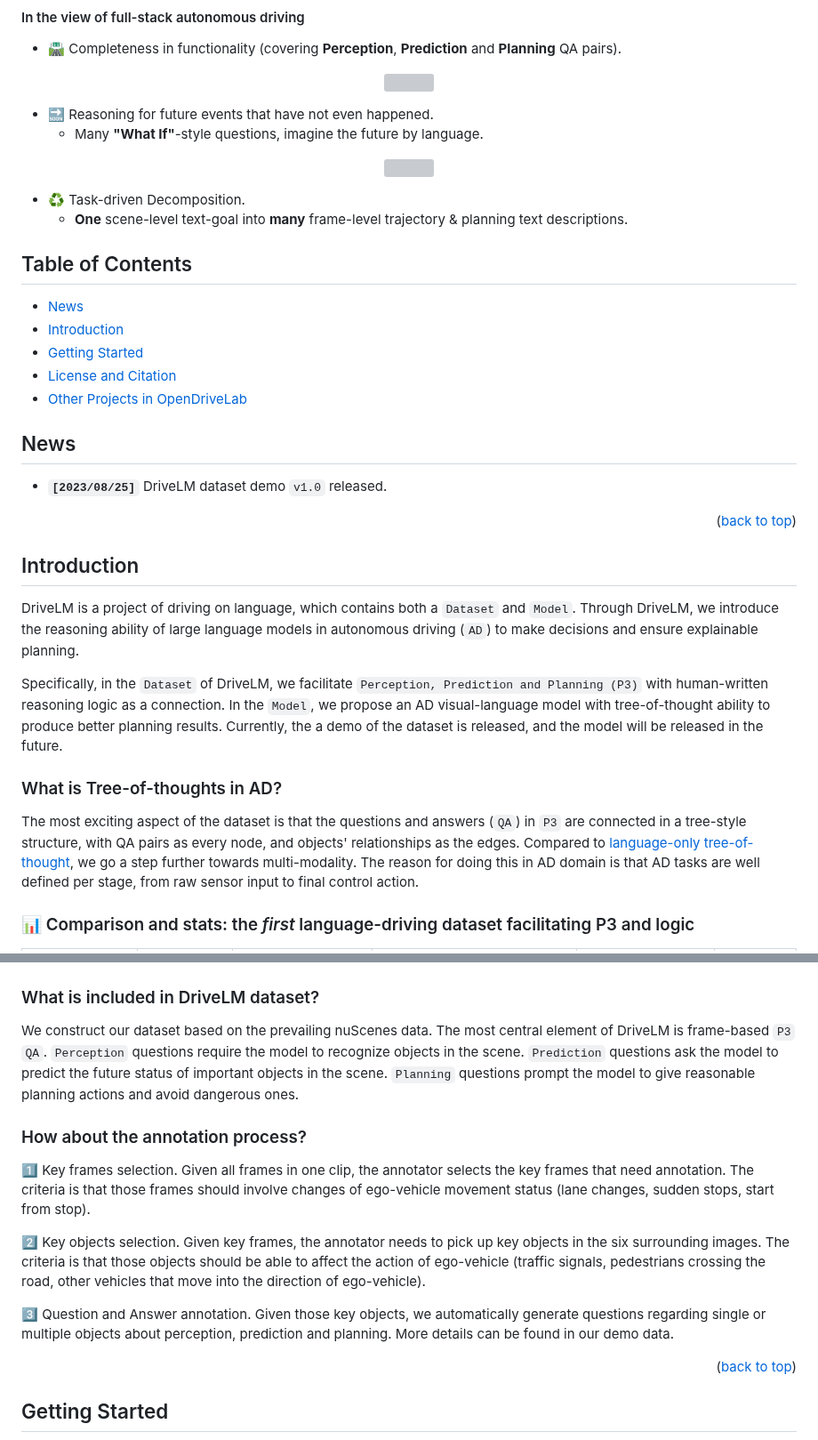
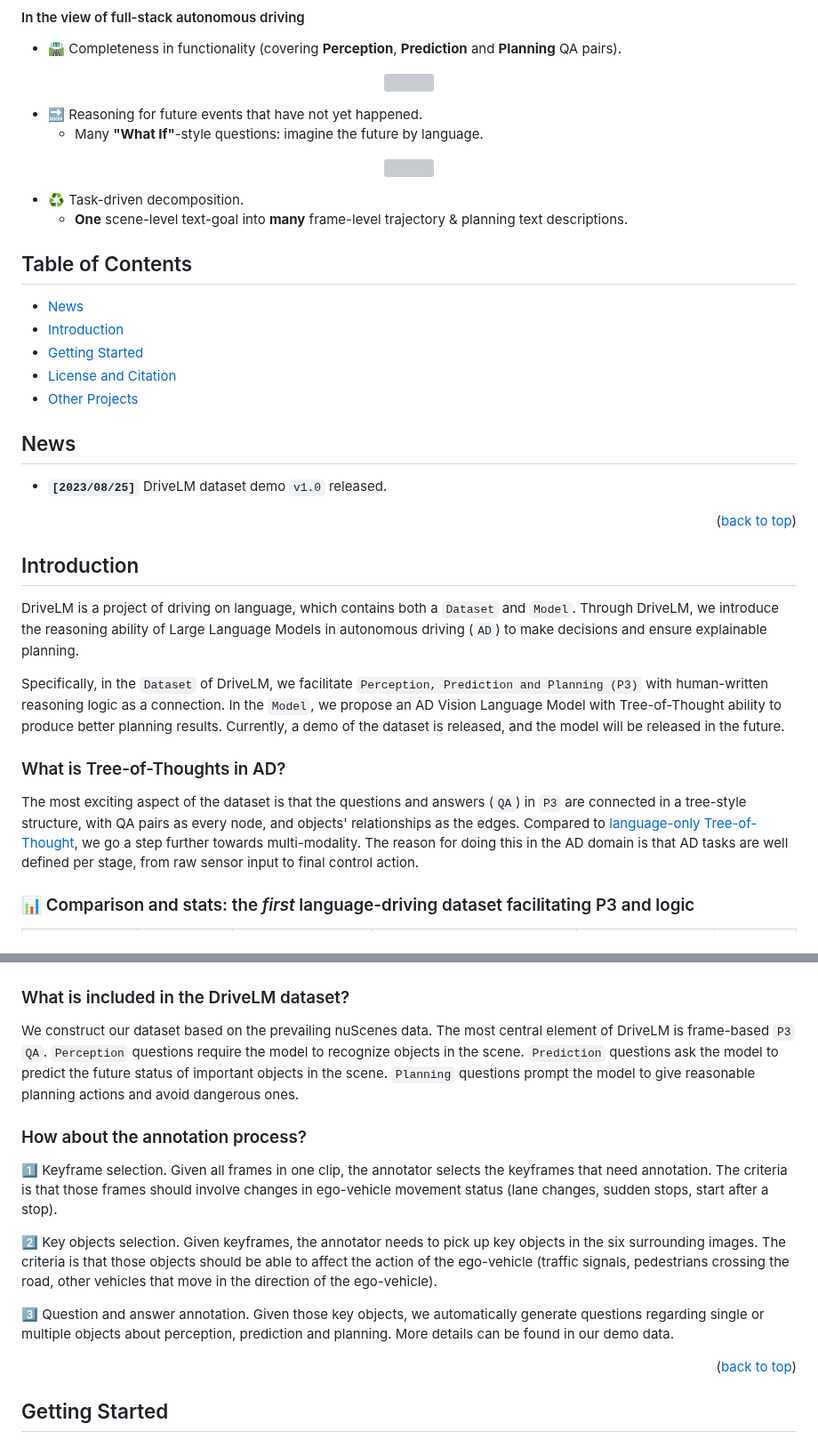
Before and after one commit to QIU023/DriveLM_VLM_Project, a Markdown page: README.md, 2 parts joined by grey strips. Shown at 89% size. Rendered like a GitHub page; grey boxes are pictures that could not be loaded.

```diff
--- a/README.md
+++ b/README.md
@@ -65,15 +65,15 @@ https://github.com/OpenDriveLab/DriveLM/assets/103363891/5081696a-e9cd-42a1-a22d
 </p>
 
 
-- 🔜 Reasoning for future events that have not even happened.
-  - Many **"What If"**-style questions, imagine the future by language.
+- 🔜 Reasoning for future events that have not yet happened.
+  - Many **"What If"**-style questions: imagine the future by language.
 
 
 <p align="center">
   <img src="assets/point_2.png" width=70%>
 </p>
 
-- ♻ Task-driven Decomposition.
+- ♻ Task-driven decomposition.
   - **One** scene-level text-goal into **many** frame-level trajectory & planning text descriptions.
 
 
@@ -83,7 +83,7 @@ https://github.com/OpenDriveLab/DriveLM/assets/103363891/5081696a-e9cd-42a1-a22d
 - [Introduction](#introduction)
 - [Getting Started](#getting-started)
 - [License and Citation](#license-and-citation)
-- [Other Projects in OpenDriveLab](#Other-Projects-in-OpenDriveLab)
+- [Other Projects](#other-projects)
 
 ## News
 
@@ -94,12 +94,12 @@ https://github.com/OpenDriveLab/DriveLM/assets/103363891/5081696a-e9cd-42a1-a22d
 
 ## Introduction
 
-DriveLM is a project of driving on language, which contains both a `Dataset` and `Model`. Through DriveLM, we introduce the reasoning ability of large language models in autonomous driving (`AD`) to make decisions and ensure explainable planning.
+DriveLM is a project of driving on language, which contains both a `Dataset` and `Model`. Through DriveLM, we introduce the reasoning ability of Large Language Models in autonomous driving (`AD`) to make decisions and ensure explainable planning.
 
-Specifically, in the `Dataset` of DriveLM, we facilitate `Perception, Prediction and Planning (P3)` with human-written reasoning logic as a connection. In the `Model`, we propose an AD visual-language model with tree-of-thought ability to produce better planning results. Currently, the a demo of the dataset is released, and the model will be released in the future.
+Specifically, in the `Dataset` of DriveLM, we facilitate `Perception, Prediction and Planning (P3)` with human-written reasoning logic as a connection. In the `Model`, we propose an AD Vision Language Model with Tree-of-Thought ability to produce better planning results. Currently, a demo of the dataset is released, and the model will be released in the future.
 
-### What is Tree-of-thoughts in AD?
-The most exciting aspect of the dataset is that the questions and answers (`QA`) in `P3` are connected in a tree-style structure, with QA pairs as every node, and objects' relationships as the edges. Compared to [language-only tree-of-thought](https://github.com/princeton-nlp/tree-of-thought-llm), we go a step further towards multi-modality. The reason for doing this in AD domain is that AD tasks are well defined per stage, from raw sensor input to final control action.
+### What is Tree-of-Thoughts in AD?
+The most exciting aspect of the dataset is that the questions and answers (`QA`) in `P3` are connected in a tree-style structure, with QA pairs as every node, and objects' relationships as the edges. Compared to [language-only Tree-of-Thought](https://github.com/princeton-nlp/tree-of-thought-llm), we go a step further towards multi-modality. The reason for doing this in the AD domain is that AD tasks are well defined per stage, from raw sensor input to final control action.
 
 ### 📊 Comparison and stats: the *first* language-driving dataset facilitating P3 and logic
 
@@ -119,17 +119,17 @@ The most exciting aspect of the dataset is that the questions and answers (`QA`)
 </p>
 
 
-### What is included in DriveLM dataset?
+### What is included in the DriveLM dataset?
 We construct our dataset based on the prevailing nuScenes data. The most central element of DriveLM is frame-based `P3` `QA`. `Perception` questions require the model to recognize objects in the scene. `Prediction` questions ask the model to predict the future status of important objects in the scene. `Planning` questions prompt the model to give reasonable planning actions and avoid dangerous ones.
 
 
 ### How about the annotation process?
 
-1️⃣ Key frames selection. Given all frames in one clip, the annotator selects the key frames that need annotation. The criteria is that those frames should involve changes of ego-vehicle movement status (lane changes, sudden stops, start from stop).
+1️⃣ Keyframe selection. Given all frames in one clip, the annotator selects the keyframes that need annotation. The criteria is that those frames should involve changes in ego-vehicle movement status (lane changes, sudden stops, start after a stop).
 
-2️⃣ Key objects selection. Given key frames, the annotator needs to pick up key objects in the six surrounding images. The criteria is that those objects should be able to affect the action of ego-vehicle (traffic signals, pedestrians crossing the road, other vehicles that move into the direction of ego-vehicle).
+2️⃣ Key objects selection. Given keyframes, the annotator needs to pick up key objects in the six surrounding images. The criteria is that those objects should be able to affect the action of the ego-vehicle (traffic signals, pedestrians crossing the road, other vehicles that move in the direction of the ego-vehicle).
 
-3️⃣ Question and Answer annotation. Given those key objects, we automatically generate questions regarding single or multiple objects about perception, prediction and planning. More details can be found in our demo data.
+3️⃣ Question and answer annotation. Given those key objects, we automatically generate questions regarding single or multiple objects about perception, prediction and planning. More details can be found in our demo data.
 
 
 <p align="right">(<a href="#top">back to top</a>)</p>
```
